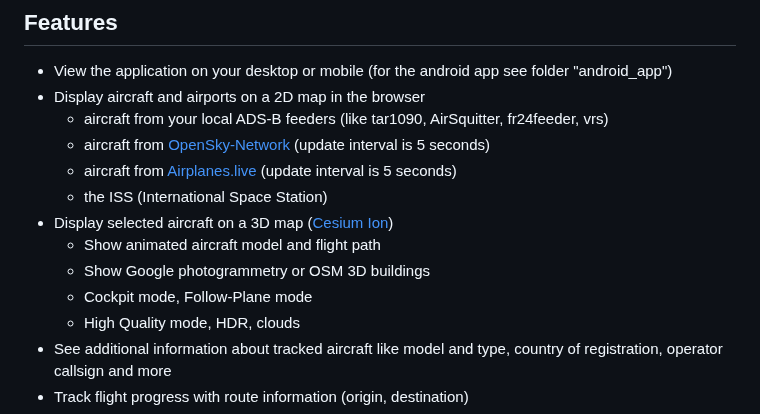
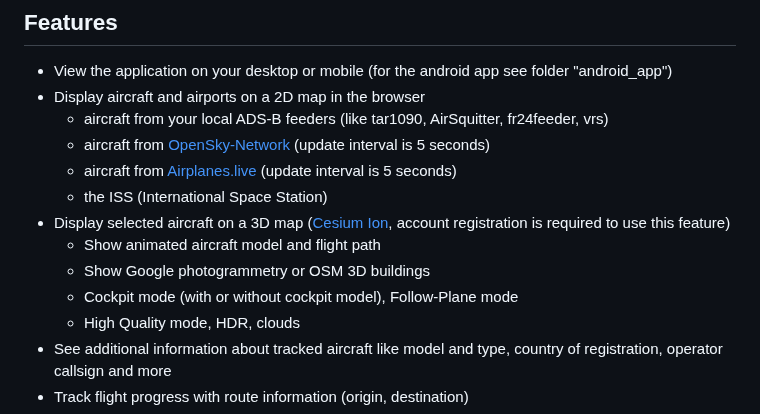
Before and after one commit to amnesica/BelugaProject, a Markdown page: README.md, the part around the change. Drawn GitHub-style.

```diff
--- a/README.md
+++ b/README.md
@@ -30,10 +30,10 @@ We started our ADS-B experience with an [AirSquitter](https://airsquitter.com) r
   - aircraft from [OpenSky-Network](https://opensky-network.org/) (update interval is 5 seconds)
   - aircraft from [Airplanes.live](https://airplanes.live/) (update interval is 5 seconds)
   - the ISS (International Space Station)
-- Display selected aircraft on a 3D map ([Cesium Ion](https://cesium.com/))
+- Display selected aircraft on a 3D map ([Cesium Ion](https://cesium.com/), account registration is required to use this feature)
   - Show animated aircraft model and flight path
   - Show Google photogrammetry or OSM 3D buildings
-  - Cockpit mode, Follow-Plane mode
+  - Cockpit mode (with or without cockpit model), Follow-Plane mode
   - High Quality mode, HDR, clouds
 - See additional information about tracked aircraft like model and type, country of registration, operator callsign and more
 - Track flight progress with route information (origin, destination)
```
